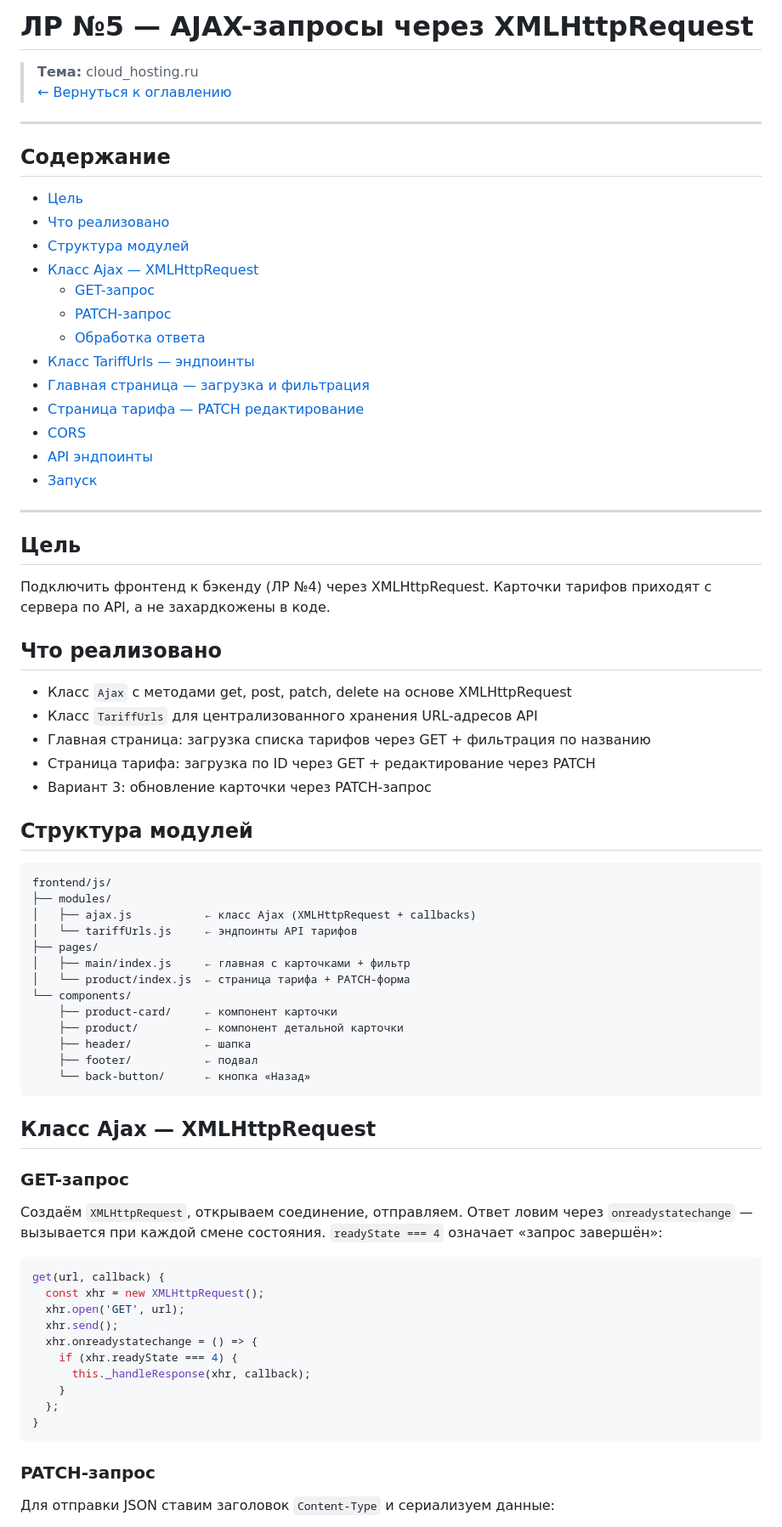
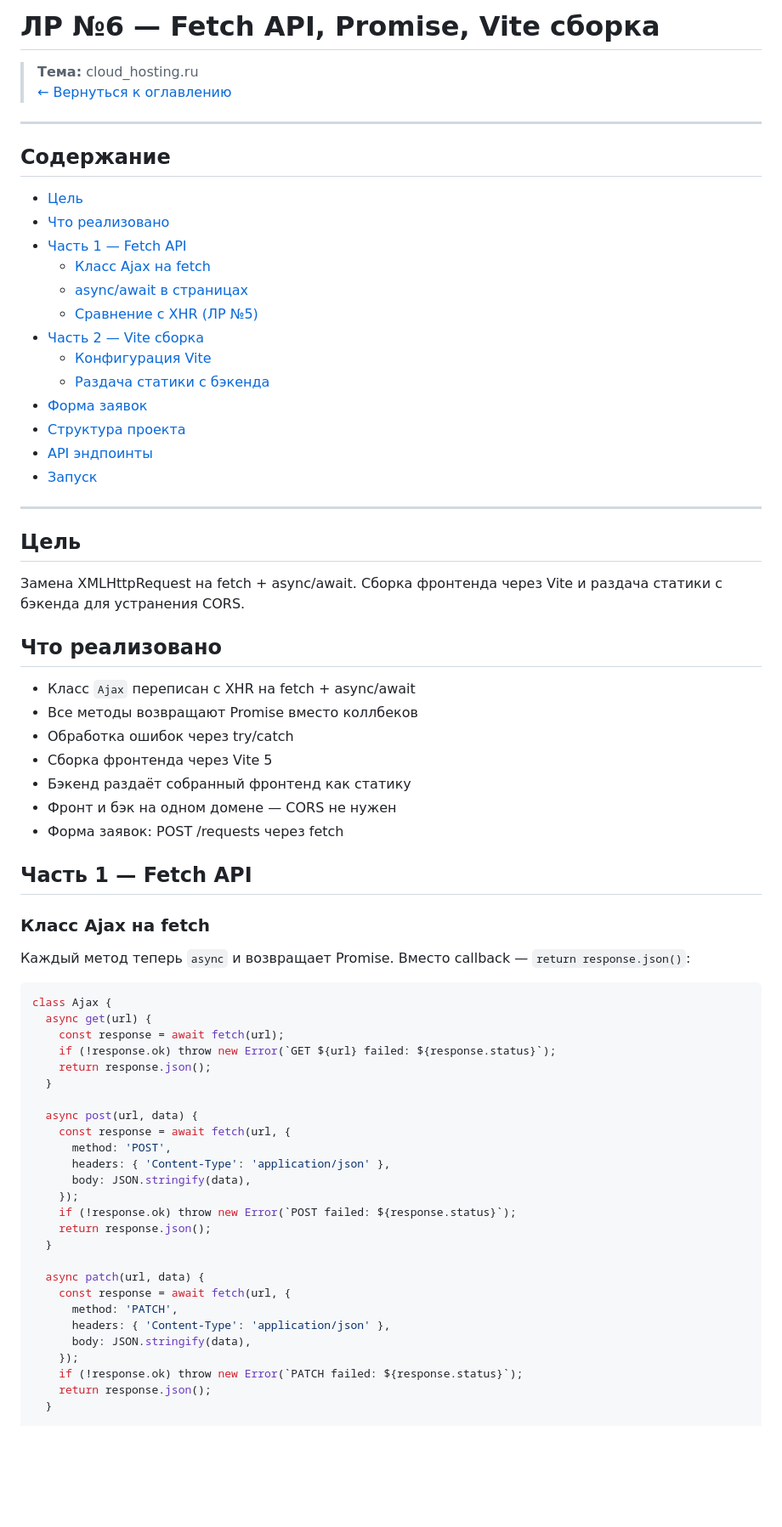
Before and after one commit to Dovletov-Seyran/NAP_Course_2026, a Markdown page: README.md, the part around one of its changes. Shown at 85% size. GitHub-like rendering; blank space fills up the shorter version.

Commit message:
Обновлён README для ЛР №6 — Fetch + Vite

````diff
--- a/README.md
+++ b/README.md
@@ -1,4 +1,4 @@
-# ЛР №5 — AJAX-запросы через XMLHttpRequest
+# ЛР №6 — Fetch API, Promise, Vite сборка
 
 > **Тема:** cloud_hosting.ru
 > [← Вернуться к оглавлению](https://github.com/Dovletov-Seyran/NAP_Course_2026)
@@ -9,15 +9,15 @@
 
 - [Цель](#цель)
 - [Что реализовано](#что-реализовано)
-- [Структура модулей](#структура-модулей)
-- [Класс Ajax — XMLHttpRequest](#класс-ajax--xmlhttprequest)
-  - [GET-запрос](#get-запрос)
-  - [PATCH-запрос](#patch-запрос)
-  - [Обработка ответа](#обработка-ответа)
-- [Класс TariffUrls — эндпоинты](#класс-tariffurls--эндпоинты)
-- [Главная страница — загрузка и фильтрация](#главная-страница--загрузка-и-фильтрация)
-- [Страница тарифа — PATCH редактирование](#страница-тарифа--patch-редактирование)
-- [CORS](#cors)
+- [Часть 1 — Fetch API](#часть-1--fetch-api)
+  - [Класс Ajax на fetch](#класс-ajax-на-fetch)
+  - [async/await в страницах](#asyncawait-в-страницах)
+  - [Сравнение с XHR (ЛР №5)](#сравнение-с-xhr-лр-5)
+- [Часть 2 — Vite сборка](#часть-2--vite-сборка)
+  - [Конфигурация Vite](#конфигурация-vite)
+  - [Раздача статики с бэкенда](#раздача-статики-с-бэкенда)
+- [Форма заявок](#форма-заявок)
+- [Структура проекта](#структура-проекта)
 - [API эндпоинты](#api-эндпоинты)
 - [Запуск](#запуск)
 
@@ -25,54 +25,49 @@
 
 ## Цель
 
-Подключить фронтенд к бэкенду (ЛР №4) через XMLHttpRequest. Карточки тарифов приходят с сервера по API, а не захардкожены в коде.
+Замена XMLHttpRequest на fetch + async/await. Сборка фронтенда через Vite и раздача статики с бэкенда для устранения CORS.
 
 ## Что реализовано
 
-- Класс `Ajax` с методами get, post, patch, delete на основе XMLHttpRequest
-- Класс `TariffUrls` для централизованного хранения URL-адресов API
-- Главная страница: загрузка списка тарифов через GET + фильтрация по названию
-- Страница тарифа: загрузка по ID через GET + редактирование через PATCH
-- Вариант 3: обновление карточки через PATCH-запрос
+- Класс `Ajax` переписан с XHR на fetch + async/await
+- Все методы возвращают Promise вместо коллбеков
+- Обработка ошибок через try/catch
+- Сборка фронтенда через Vite 5
+- Бэкенд раздаёт собранный фронтенд как статику
+- Фронт и бэк на одном домене — CORS не нужен
+- Форма заявок: POST /requests через fetch
 
-## Структура модулей
+## Часть 1 — Fetch API
 
-```
-frontend/js/
-├── modules/
-│   ├── ajax.js           ← класс Ajax (XMLHttpRequest + callbacks)
-│   └── tariffUrls.js     ← эндпоинты API тарифов
-├── pages/
-│   ├── main/index.js     ← главная с карточками + фильтр
-│   └── product/index.js  ← страница тарифа + PATCH-форма
-└── components/
-    ├── product-card/     ← компонент карточки
-    ├── product/          ← компонент детальной карточки
-    ├── header/           ← шапка
-    ├── footer/           ← подвал
-    └── back-button/      ← кнопка «Назад»
-```
+### Класс Ajax на fetch
 
-## Класс Ajax — XMLHttpRequest
-
-### GET-запрос
-
-Создаём `XMLHttpRequest`, открываем соединение, отправляем. Ответ ловим через `onreadystatechange` — вызывается при каждой смене состояния. `readyState === 4` означает «запрос завершён»:
+Каждый метод теперь `async` и возвращает Promise. Вместо callback — `return response.json()`:
 
 ```js
-get(url, callback) {
-  const xhr = new XMLHttpRequest();
-  xhr.open('GET', url);
-  xhr.send();
-  xhr.onreadystatechange = () => {
-    if (xhr.readyState === 4) {
-      this._handleResponse(xhr, callback);
-    }
-  };
-}
-```
+class Ajax {
+  async get(url) {
+    const response = await fetch(url);
+    if (!response.ok) throw new Error(`GET ${url} failed: ${response.status}`);
+    return response.json();
+  }
 
-### PATCH-запрос
+  async post(url, data) {
+    const response = await fetch(url, {
+      method: 'POST',
+      headers: { 'Content-Type': 'application/json' },
+      body: JSON.stringify(data),
+    });
+    if (!response.ok) throw new Error(`POST failed: ${response.status}`);
+    return response.json();
+  }
 
-Для отправки JSON ставим заголовок `Content-Type` и сериализуем данные:
+  async patch(url, data) {
+    const response = await fetch(url, {
+      method: 'PATCH',
+      headers: { 'Content-Type': 'application/json' },
+      body: JSON.stringify(data),
+    });
+    if (!response.ok) throw new Error(`PATCH failed: ${response.status}`);
+    return response.json();
+  }
 
````
Also changed, not shown: other parts of README.md (+121 -78 lines).
